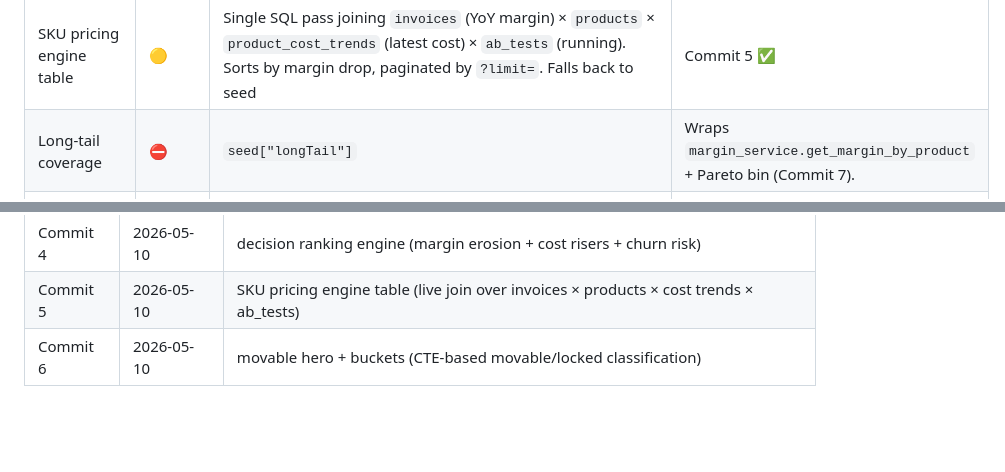
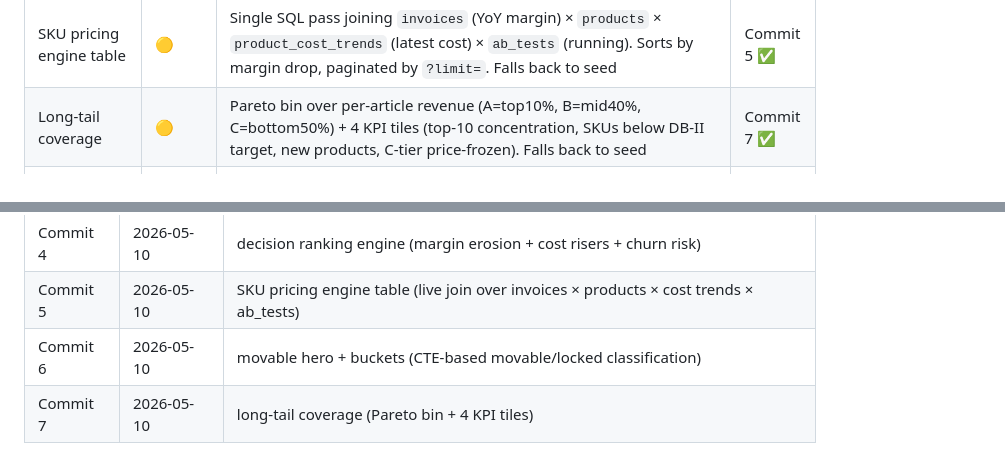
Before and after one commit to shahad108/scherzinger, a Markdown page: frontend-v2/docs/data_audit.md, 2 parts joined by grey strips. GitHub-like rendering; blank space fills up the shorter version.

Commit message:
feat(v2/action-center): long-tail coverage live (7/8)
long_tail.py emits the Pareto bin + 4 KPI tiles from real data:

  * A/B/C mix bins per-article revenue: A=top10%, B=mid40%, C=bottom50%.
  * Top-10 SKU concentration: revenue share of the top 10 SKUs.
  * SKUs below DB-II target: avg db2_margin < 20% over trailing 12mo.
  * New products: articles whose first invoice is in the last 12mo.
  * C-tier price-frozen: bottom-50% articles with no cost movement in
    the last 9 months.

Falls back to seed on empty / failure. With this commit every list +
KPI block on the Action Center is wired to live data; the audit doc
has zero ⛔ rows.

🤖 Generated with [Claude Code](https://claude.com/claude-code)

Co-Authored-By: Claude Opus 4.7 (1M context) <noreply@anthropic.com>

```diff
--- a/frontend-v2/docs/data_audit.md
+++ b/frontend-v2/docs/data_audit.md
@@ -18,7 +18,7 @@ what it should read from, and what's still pending.
 | Today's analyst decisions | 🟡 | Ranking engine across **margin erosion** (invoice db2_margin YoY drop ≥ 5pp) + **cost risers** (product_cost_trends ≥ 10%) + **churn risk** (customer_risk_scores ≥ 0.7). Top-N by impact, paginated by `?limit=`. Falls back to seed | Commit 4 ✅ |
 | Lost-quote differential | 🟡 | `quote_service.get_price_sensitivity`; falls back to seed | Commit 1 ✅ |
 | SKU pricing engine table | 🟡 | Single SQL pass joining `invoices` (YoY margin) × `products` × `product_cost_trends` (latest cost) × `ab_tests` (running). Sorts by margin drop, paginated by `?limit=`. Falls back to seed | Commit 5 ✅ |
-| Long-tail coverage | ⛔ | `seed["longTail"]` | Wraps `margin_service.get_margin_by_product` + Pareto bin (Commit 7). |
+| Long-tail coverage | 🟡 | Pareto bin over per-article revenue (A=top10%, B=mid40%, C=bottom50%) + 4 KPI tiles (top-10 concentration, SKUs below DB-II target, new products, C-tier price-frozen). Falls back to seed | Commit 7 ✅ |
 | Negotiation cockpit | 🟡 | `cost_service.get_cost_risers` aggregated by commodity_group; discount-gap headline + summary text remain seed | Commit 1 ✅ |
 | Rejection codes ("Why we lose") | 🟡 | `quote_service.get_rejection_codes` paginated by `?limit=` | Commit 1 ✅ |
 | Audit feed | ✅ | `audit_service.recent` for the calling user; falls back to seed when empty | Phase 12 |
@@ -55,3 +55,4 @@ limit cache on every audit-write so a wider view stays fresh.
 | Commit 4 | 2026-05-10 | decision ranking engine (margin erosion + cost risers + churn risk) |
 | Commit 5 | 2026-05-10 | SKU pricing engine table (live join over invoices × products × cost trends × ab_tests) |
 | Commit 6 | 2026-05-10 | movable hero + buckets (CTE-based movable/locked classification) |
+| Commit 7 | 2026-05-10 | long-tail coverage (Pareto bin + 4 KPI tiles) |
```
